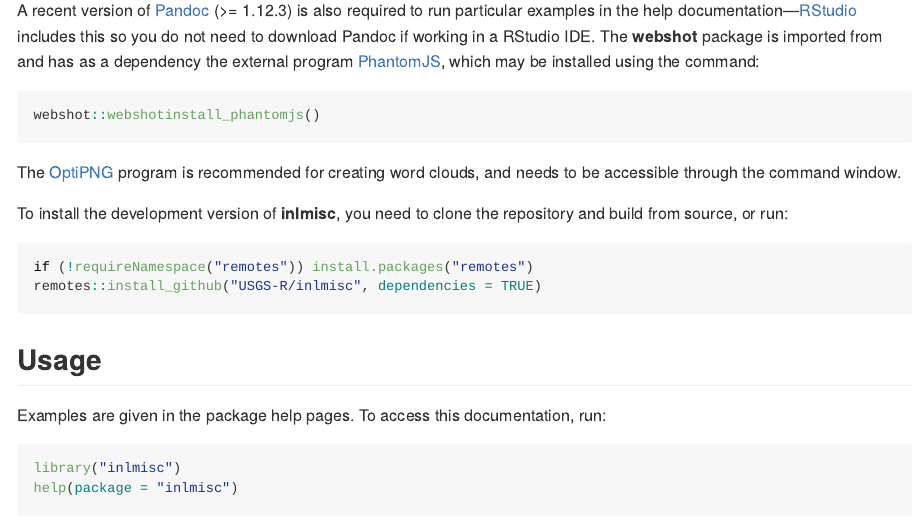
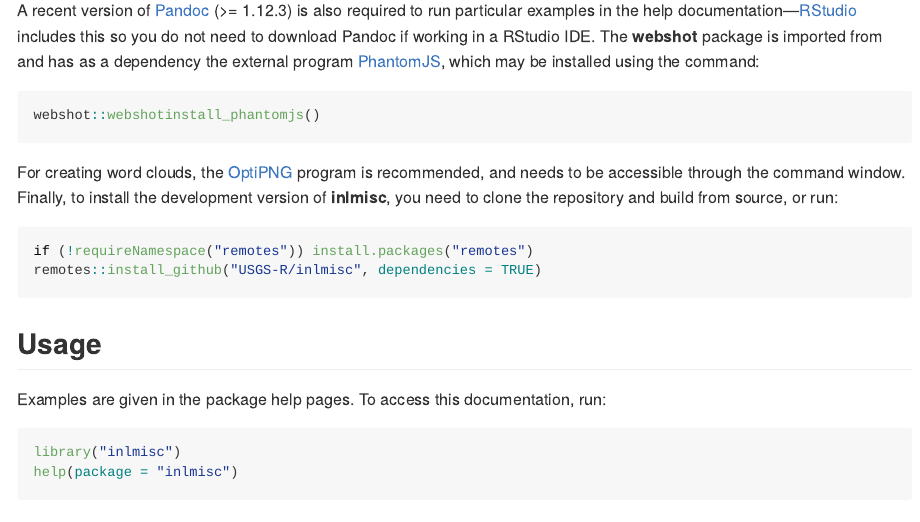
Before and after one commit to USGS-R/inlmisc, an R Markdown document (README.Rmd): the page in a window 1100 px wide, from 480 px down. The pictures show the output file README.md that the author committed with the source, drawn offline in the style of GitHub; badge pictures from the web are left out.

Commit message:
Tidy installation instructions

````diff
--- a/README.Rmd
+++ b/README.Rmd
@@ -43,10 +43,9 @@ which may be installed using the command:
 webshot::webshotinstall_phantomjs()
 ```
 
-The [OptiPNG](http://optipng.sourceforge.net/) program is recommended for creating word clouds,
+For creating word clouds, the [OptiPNG](http://optipng.sourceforge.net/) program is recommended,
 and needs to be accessible through the command window.
-
-To install the development version of **inlmisc**, you need to clone the repository and build from source, or run:
+Finally, to install the development version of **inlmisc**, you need to clone the repository and build from source, or run:
 
 ```r
 if (!requireNamespace("remotes")) install.packages("remotes")
````
Also changed, not shown: README.md.
